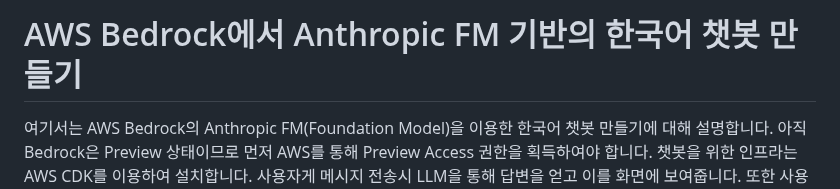
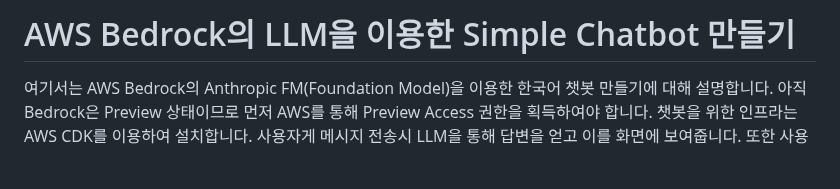
Before and after one commit to kyopark2014/simple-chatbot-using-LLM-based-on-amazon-bedrock, a Markdown page: README.md, the part around the change. Rendered like a GitHub page; blank space fills up the shorter version.

```diff
--- a/README.md
+++ b/README.md
@@ -1,4 +1,4 @@
-# AWS Bedrock에서 Anthropic FM 기반의 한국어 챗봇 만들기
+# AWS Bedrock의 LLM을 이용한 Simple Chatbot 만들기
 
 여기서는 AWS Bedrock의 Anthropic FM(Foundation Model)을 이용한 한국어 챗봇 만들기에 대해 설명합니다. 아직 Bedrock은 Preview 상태이므로 먼저 AWS를 통해 Preview Access 권한을 획득하여야 합니다. 챗봇을 위한 인프라는 AWS CDK를 이용하여 설치합니다. 사용자게 메시지 전송시 LLM을 통해 답변을 얻고 이를 화면에 보여줍니다. 또한 사용자가 pdf, txt, csv와 같은 파일을 업로드시 요약(summerization)을 할 수 있습니다. 입력한 모든 내용은 DynamoDB에 call log로 저장됩니다.
 
```
